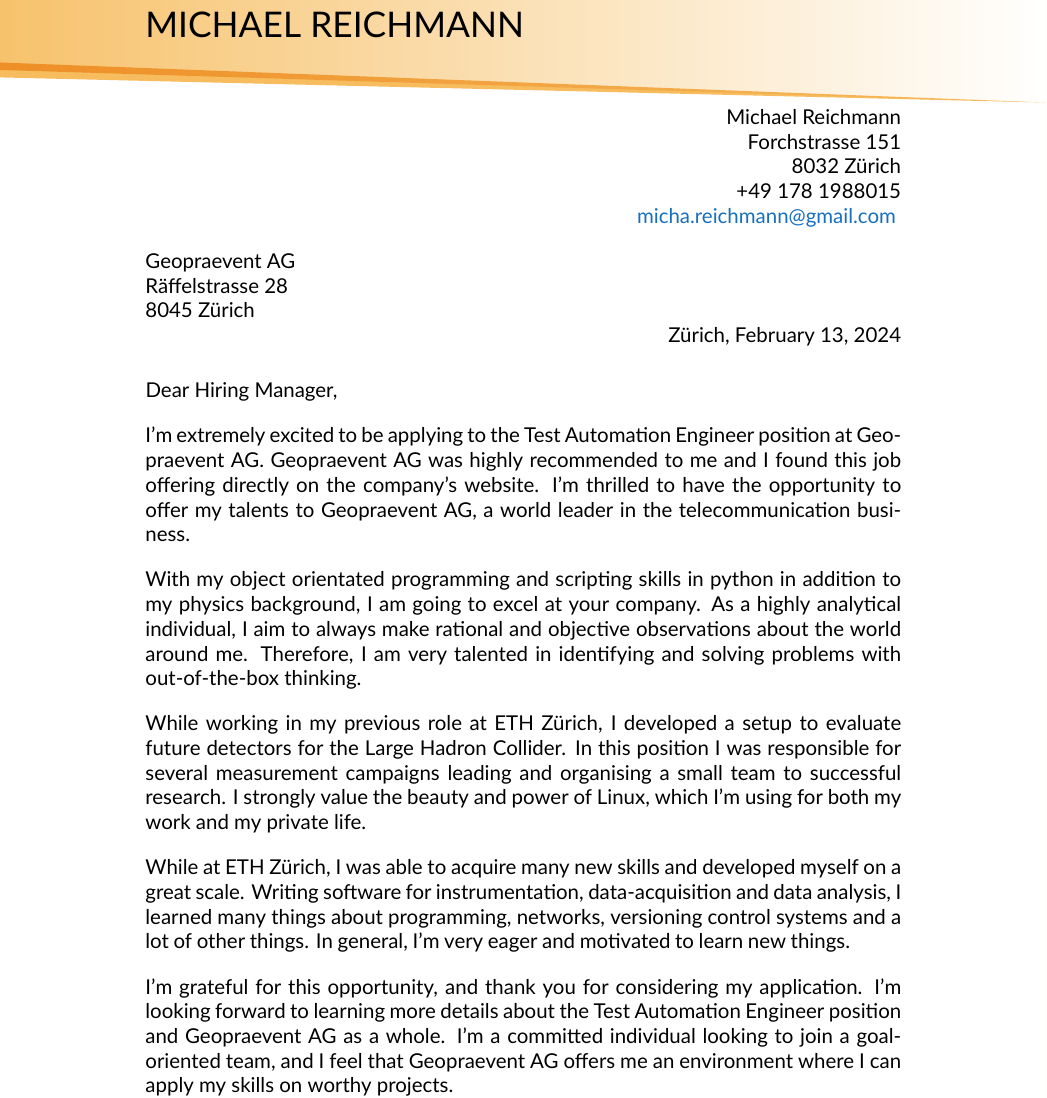
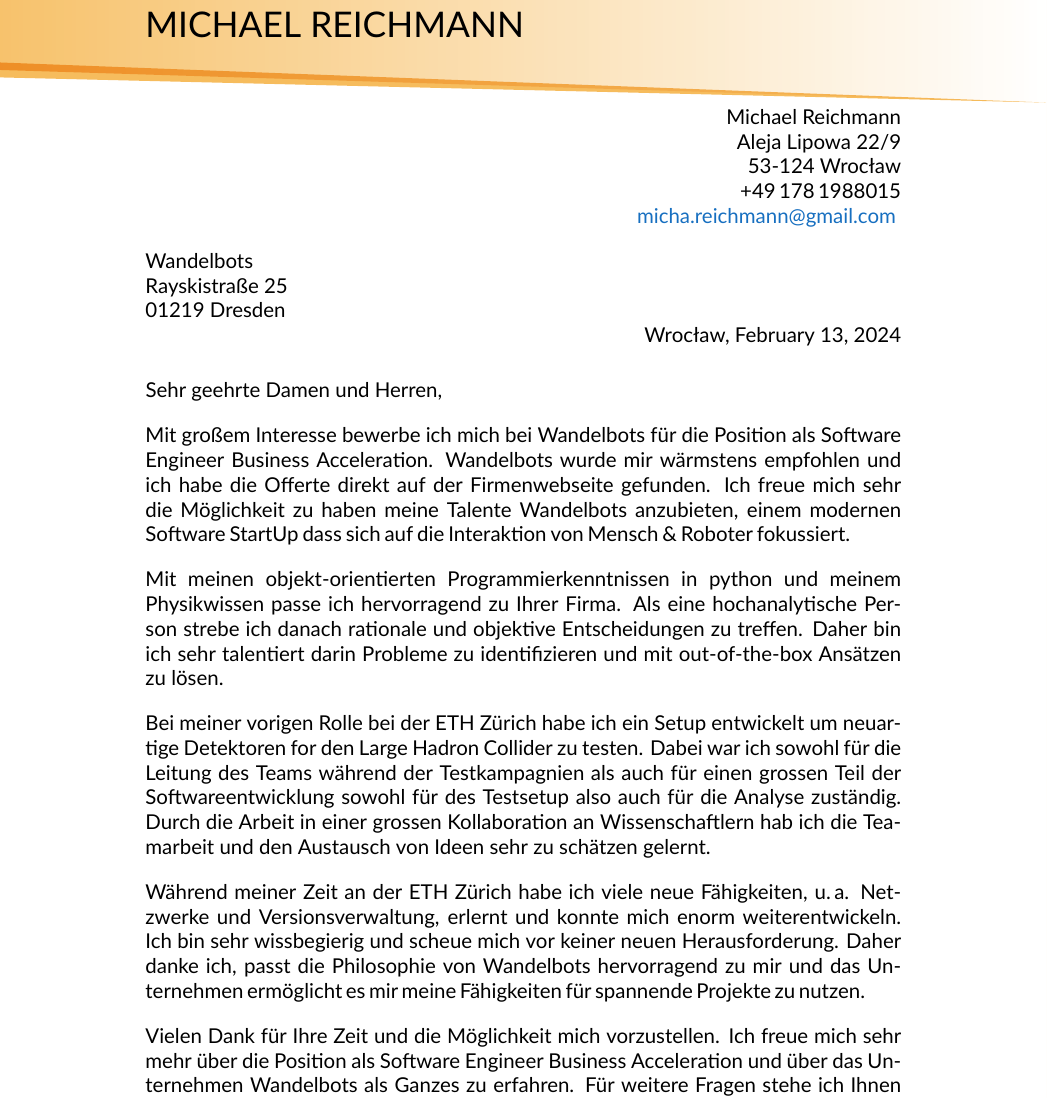
Before and after one commit to michareichmann/cover-letter-de, a LaTeX document (cover-letter.tex, which reads preamble/commands.tex): part of the page, cut so that both start at the same text. Compiled offline with XeLaTeX; a missing font is replaced by an installed copy or a similar font.

Commit message:
translate to German and adapt for wandelbots

```diff
--- a/cover-letter.tex
+++ b/cover-letter.tex
@@ -5,89 +5,97 @@
 \setmainfont{Lato}
 \author{Michael Reichmann}
 %
-%! region PERSONAL INFO CH
-\phone{+49 178 1988015}
+% region PERSONAL INFO CH
+% \phone{+49 178 1988015}
+% \email{micha.reichmann@gmail.com}
+% \street{Forchstrasse 151}
+% \address{8032 Zürich}
+% \date{Zürich, \today}
+% endregion
+%
+% region PERSONAL INFO PL
+% \phone{+48\,797575242}
 \email{micha.reichmann@gmail.com}
-\street{Forchstrasse 151}
-\address{8032 Zürich}
-\date{Zürich, \today}
-%! endregion
+\street{Aleja Lipowa 22/9}
+\address{53-124 Wrocław}
+\date{Wrocław, \today}
+% endregion
 %
-%! region PERSONAL INFO PL
-%\phone{797575242}
-%\email{micha.reichmann@gmail.com}
-%\street{Lipowa 22/9}
-%\address{53-124 Wrocław}
-%\date{Wrocław, \today}
-%! endregion
+% region PERSONAL INFO DE
+\phone{+49\,178\,1988015}
+% \email{micha.reichmann@gmail.com}
+% \street{Eichelbach 26}
+% \address{98574 Schmalkalden}
+% \date{Schmalkalden, \today}
+% endregion
 %
-%! region COMPANY INFO
-\company{Geopraevent AG}
-\compstreet{Räffelstrasse 28}
-\compaddress{8045 Zürich}
+% region COMPANY INFO
+\company{Wandelbots}
+\compstreet{Rayskistraße 25}
+\compaddress{01219 Dresden}
 \oldcomp{ETH Zürich}
-\position{Test Automation Engineer}
-\positionshort{Test Automation Engineer}
-%! endregion
+\position{Software Engineer Business Acceleration}
+\positionshort{Software Engineer Business Acceleration}
+% endregion
 % --------------------------------------------------------------------------
 \begin{document}
 %
-%! region TITLE
+% region TITLE
 \maketitle % address lines
-\tikz[remember picture,overlay,blend mode = multiply] \node[inner sep=0pt] at (current page.center){\includegraphics[width=\paperwidth,height=\paperheight]{figures/bkg1}};
-%! endregion
+\bkgimg{bkg1}
+% endregion
 %
-%! region OPENING
+% region OPENING
 %
 %! Expressing your interest in the position.
 %! how I heard about the job (online job posting, company website, referral, etc.).
 %
-Dear Hiring Manager,\par
+Sehr geehrte Damen und Herren,\par
 %
-I'm extremely excited to be applying to the \@position position at \@company.
-\@company was highly recommended to me and I found this job offering directly on the company's website.
-I'm thrilled to have the opportunity to offer my talents to \@company, a world leader in the telecommunication business.\par
-%! endregion
+Mit großem Interesse bewerbe ich mich bei \@company für die Position als \@position.
+\@company wurde mir wärmstens empfohlen und ich habe die Offerte direkt auf der Firmenwebseite gefunden.
+Ich freue mich sehr die Möglichkeit zu haben meine Talente \@company anzubieten, einem modernen Software StartUp dass sich auf die Interaktion von Mensch
+\& Roboter fokussiert.\par
+% endregion
 %
-%! region FIRST BODY (Optional)
+% region FIRST BODY (Optional)
 %
 %! Why am I a good fit for the position?
 %! highlight a few key qualifications or experiences that make you a strong candidate.
 %! Connect your skills and experiences to the specific requirements of the job.
 %
-
-With my object orientated programming and scripting skills in python in addition to my physics background, I am going to excel at your company.
-As a highly analytical individual, I aim to always make rational and objective observations about the world around me.
-Therefore, I am very talented in identifying and solving problems with out-of-the-box thinking.\par
-%! endregion
+Mit meinen objekt-orientierten Programmierkenntnissen in python und meinem\linebreak Physikwissen passe ich hervorragend zu Ihrer Firma.
+Als eine hochanalytische Person strebe ich danach rationale und objektive Entscheidungen zu treffen.
+Daher bin ich sehr talentiert darin Probleme zu identifizieren und mit out-of-the-box Ansätzen zu lösen.\par
+% endregion
 %
-%! region SECOND BODY PARAGRAPH (optional)
+% region SECOND BODY PARAGRAPH (optional)
 %
 %! Provide more details on your relevant experiences and achievements.
 %! Give specific examples of how your skills have contributed to your previous employers or projects.
 %
-While working in my previous role at \@oldcomp, I developed a setup to evaluate future detectors for the Large Hadron Collider.
-In this position I was responsible for several measurement campaigns leading and organising a small team to successful research.
-I strongly value the beauty and power of Linux, which I'm using for both my work and my private life.\par
-%! endregion
+Bei meiner vorigen Rolle bei der \@oldcomp habe ich ein Setup entwickelt um neuartige Detektoren for den Large Hadron Collider zu testen.
+Dabei war ich sowohl für die Leitung des Teams während der Testkampagnien als auch für einen grossen Teil der Softwareentwicklung sowohl für des Testsetup also auch für die Analyse zuständig.
+Durch die Arbeit in einer grossen Kollaboration an Wissenschaftlern hab ich die Teamarbeit und den Austausch von Ideen sehr zu schätzen gelernt.\par
+% endregion
 %
-%! region THIRD BODY PARAGRAPH (optional)
+% region THIRD BODY PARAGRAPH (optional)
 %
 %! Discuss any additional qualifications or experiences that make you stand out.
 %! Show your enthusiasm for the company and its mission.
 %
-While at \@oldcomp, I was able to acquire many new skills and developed myself on a great scale.
-Writing software for instrumentation, data-acquisition and data analysis, I learned many things about programming, networks, versioning control systems and a lot of other things.
-In general, I'm very eager and motivated to learn new things.\par
-%! endregion
+Während meiner Zeit an der \@oldcomp habe ich viele neue Fähigkeiten, u.\,a. Netzwerke und Versionsverwaltung, erlernt und konnte mich enorm weiterentwickeln.
+Ich bin sehr wissbegierig und scheue mich vor keiner neuen Herausforderung.
+Daher danke ich, passt die Philosophie von \@company hervorragend zu mir und das Unternehmen ermöglicht es mir meine Fähigkeiten für spannende Projekte zu nutzen.\par
+% endregion
 %
-%! region CLOSING
+% region CLOSING
 %
 %! Express your eagerness for an interview and provide your contact information.
 %! Thank the employer for considering your application.
 %
-I'm grateful for this opportunity, and thank you for considering my application.
-I'm looking forward to learning more details about the \@positionshort position and \@company as a whole.
-I'm a committed individual looking to join a goal-oriented team, and I feel that \@company offers me an environment where I can apply my skills on worthy projects.\par
-%! endregion
+Vielen Dank für Ihre Zeit und die Möglichkeit mich vorzustellen.
+Ich freue mich sehr mehr über die Position als \@positionshort und über das Unternehmen \@company als Ganzes zu erfahren.
+Für weitere Fragen stehe ich Ihnen gerne zur Verfügung und freue mich darauf, von Ihnen zu hören.\par
+% endregion
 %
--- a/preamble/commands.tex
+++ b/preamble/commands.tex
@@ -1 +1,2 @@
 \newcommand{\cpp}{C\nolinebreak\hspace{-.15em}\raisebox{.15ex}{\footnotesize\textbf{+\hspace*{-.1em}+}}\xspace}
+\newcommand{\bkgimg}[1]{\tikz[remember picture,overlay,blend mode = multiply] \node[inner sep=0pt] at (current page.center){\includegraphics[width=\paperwidth,height=\paperheight]{figures/#1}};}
```
Also changed, not shown: versions/wandelbots.pdf (added), cover-letter.tex (5 more changed lines).
